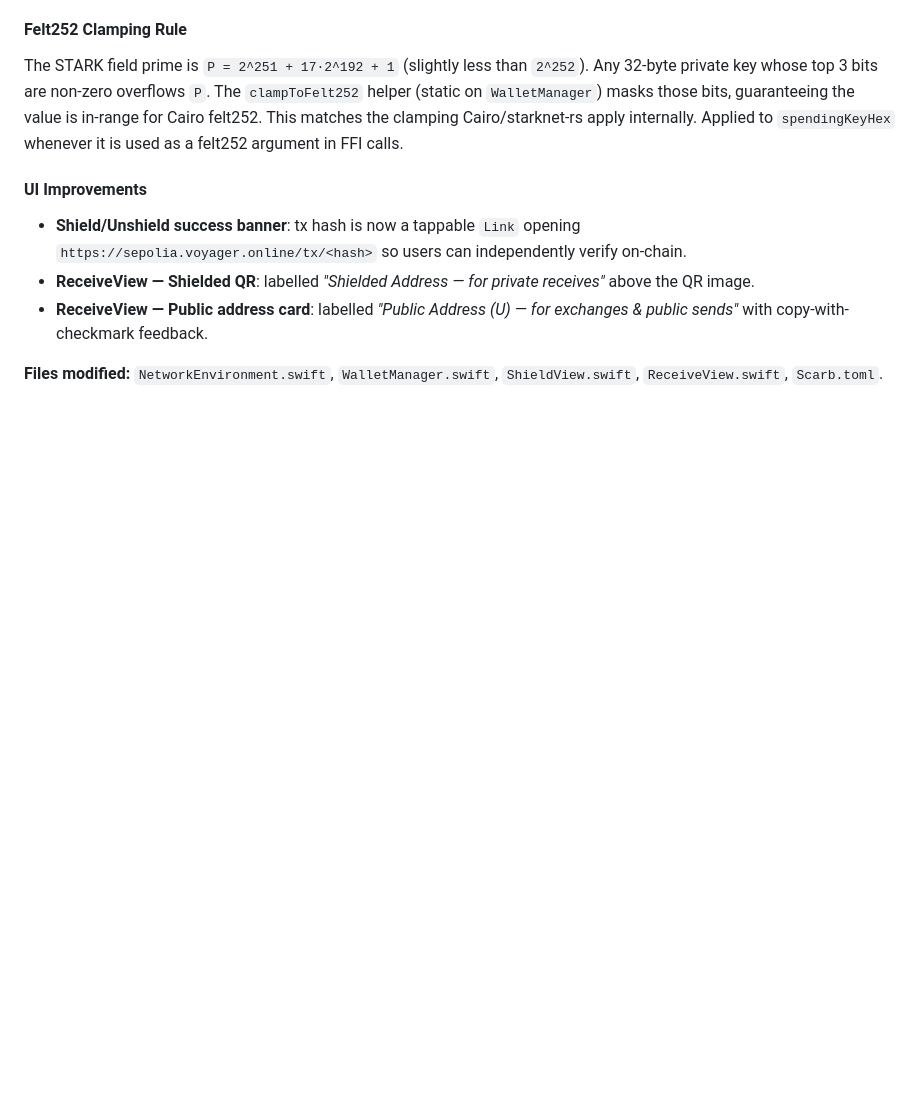
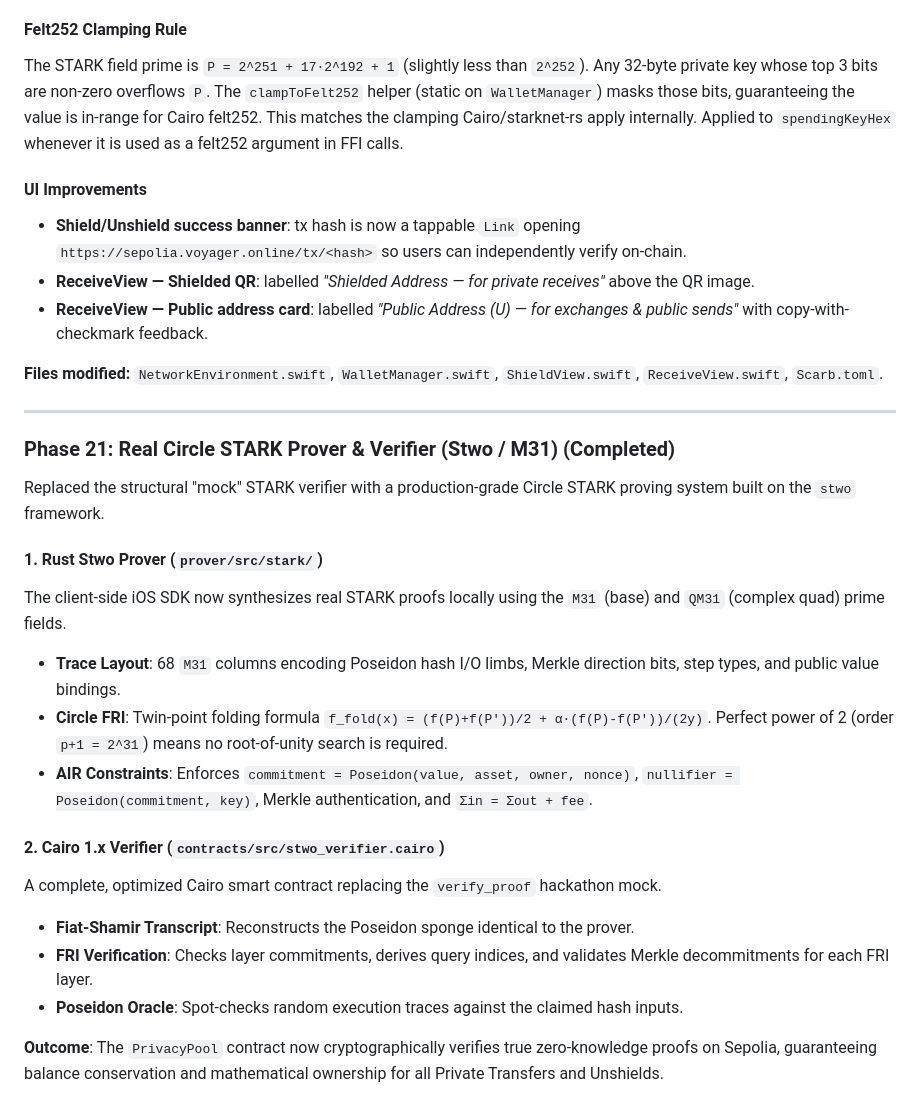
Before and after one commit to adidshaft/starkveil, a Markdown page: CORE_MECHANICS.md, the part around the change. GitHub-like rendering; blank space fills up the shorter version.

Commit message:
docs: Detail Phase 21 Stwo Prover & Cairo Verifier integration

```diff
--- a/CORE_MECHANICS.md
+++ b/CORE_MECHANICS.md
@@ -299,3 +299,23 @@ The STARK field prime is `P = 2^251 + 17·2^192 + 1` (slightly less than `2^252`
 - **ReceiveView — Public address card**: labelled *"Public Address (U) — for exchanges & public sends"* with copy-with-checkmark feedback.
 
 **Files modified:** `NetworkEnvironment.swift`, `WalletManager.swift`, `ShieldView.swift`, `ReceiveView.swift`, `Scarb.toml`.
+
+---
+
+### Phase 21: Real Circle STARK Prover & Verifier (Stwo / M31) (Completed)
+
+Replaced the structural "mock" STARK verifier with a production-grade Circle STARK proving system built on the `stwo` framework.
+
+#### 1. Rust Stwo Prover (`prover/src/stark/`)
+The client-side iOS SDK now synthesizes real STARK proofs locally using the `M31` (base) and `QM31` (complex quad) prime fields.
+- **Trace Layout**: 68 `M31` columns encoding Poseidon hash I/O limbs, Merkle direction bits, step types, and public value bindings.
+- **Circle FRI**: Twin-point folding formula `f_fold(x) = (f(P)+f(P'))/2 + α·(f(P)-f(P'))/(2y)`. Perfect power of 2 (order `p+1 = 2^31`) means no root-of-unity search is required.
+- **AIR Constraints**: Enforces `commitment = Poseidon(value, asset, owner, nonce)`, `nullifier = Poseidon(commitment, key)`, Merkle authentication, and `Σin = Σout + fee`.
+
+#### 2. Cairo 1.x Verifier (`contracts/src/stwo_verifier.cairo`)
+A complete, optimized Cairo smart contract replacing the `verify_proof` hackathon mock.
+- **Fiat-Shamir Transcript**: Reconstructs the Poseidon sponge identical to the prover.
+- **FRI Verification**: Checks layer commitments, derives query indices, and validates Merkle decommitments for each FRI layer.
+- **Poseidon Oracle**: Spot-checks random execution traces against the claimed hash inputs.
+
+**Outcome**: The `PrivacyPool` contract now cryptographically verifies true zero-knowledge proofs on Sepolia, guaranteeing balance conservation and mathematical ownership for all Private Transfers and Unshields.
```
Also changed, not shown: steps.md (+9 -13 lines).
